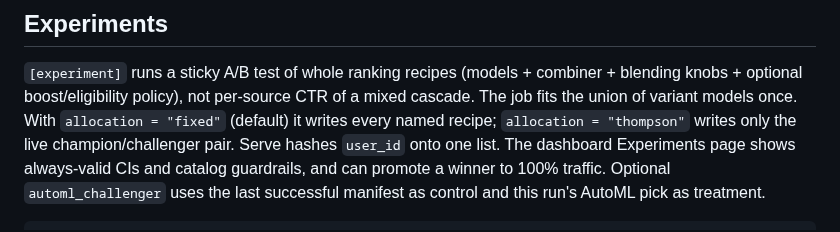
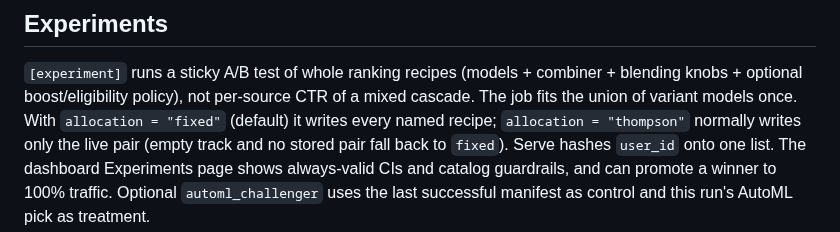
Before and after one commit to torbido-hq/cicerone, a Markdown page: README.md, the part around the change. Drawn GitHub-style.

Commit message:
docs: note Thompson fail-closed writes every named recipe
The Job bullet said thompson always writes the live pair. First run
and empty track with no stored pair fall back to fixed.

```diff
--- a/README.md
+++ b/README.md
@@ -552,7 +552,8 @@ recomputed. Scoring is unchanged.
 combiner + blending knobs + optional boost/eligibility policy), not per-source
 CTR of a mixed cascade. The job fits the union of variant models once. With
 `allocation = "fixed"` (default) it writes every named recipe; `allocation =
-"thompson"` writes only the live champion/challenger pair. Serve hashes
+"thompson"` normally writes only the live pair (empty track and no stored
+pair fall back to `fixed`). Serve hashes
 `user_id` onto one list. The dashboard Experiments page shows always-valid
 CIs and catalog guardrails, and can promote a winner to 100% traffic.
 Optional `automl_challenger` uses the last successful manifest as control
```
Also changed, not shown: docs/experiments.md (+2 -1 lines).
